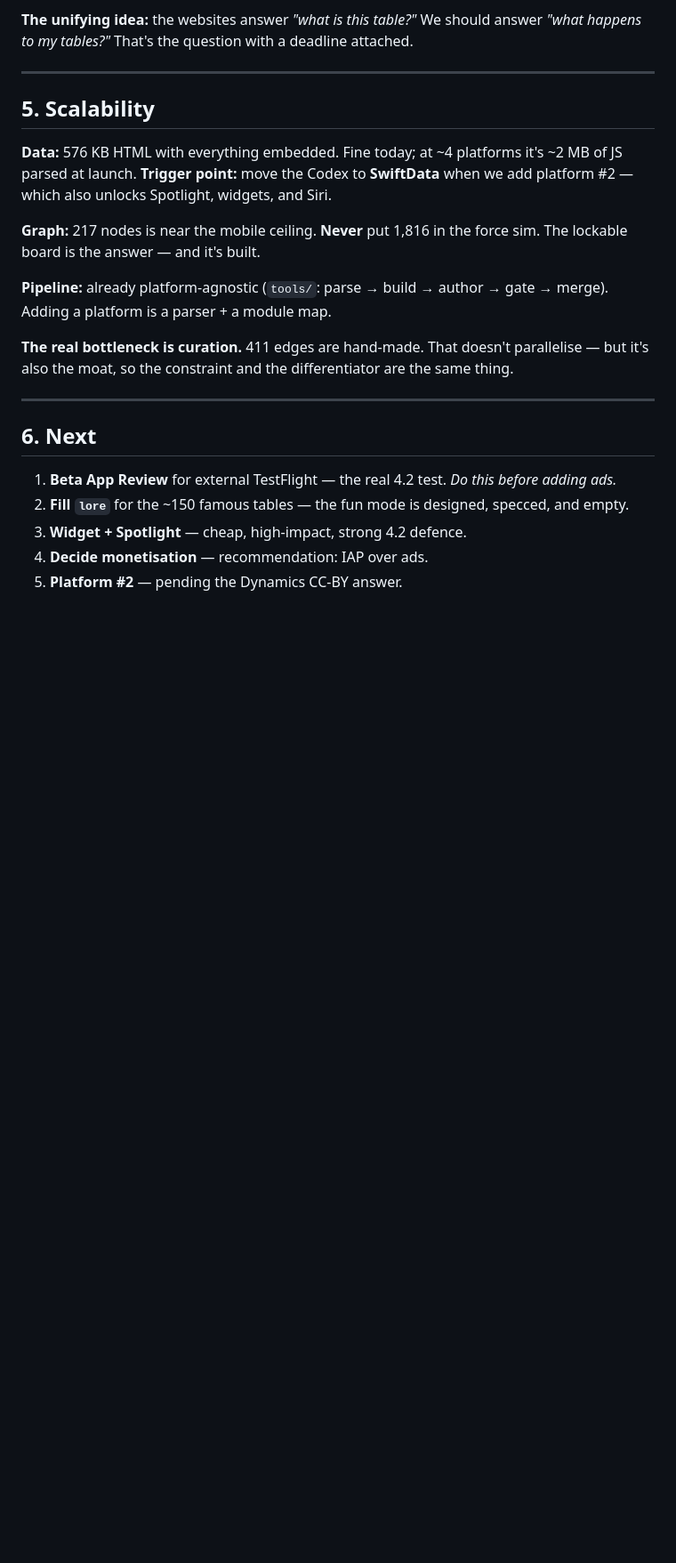
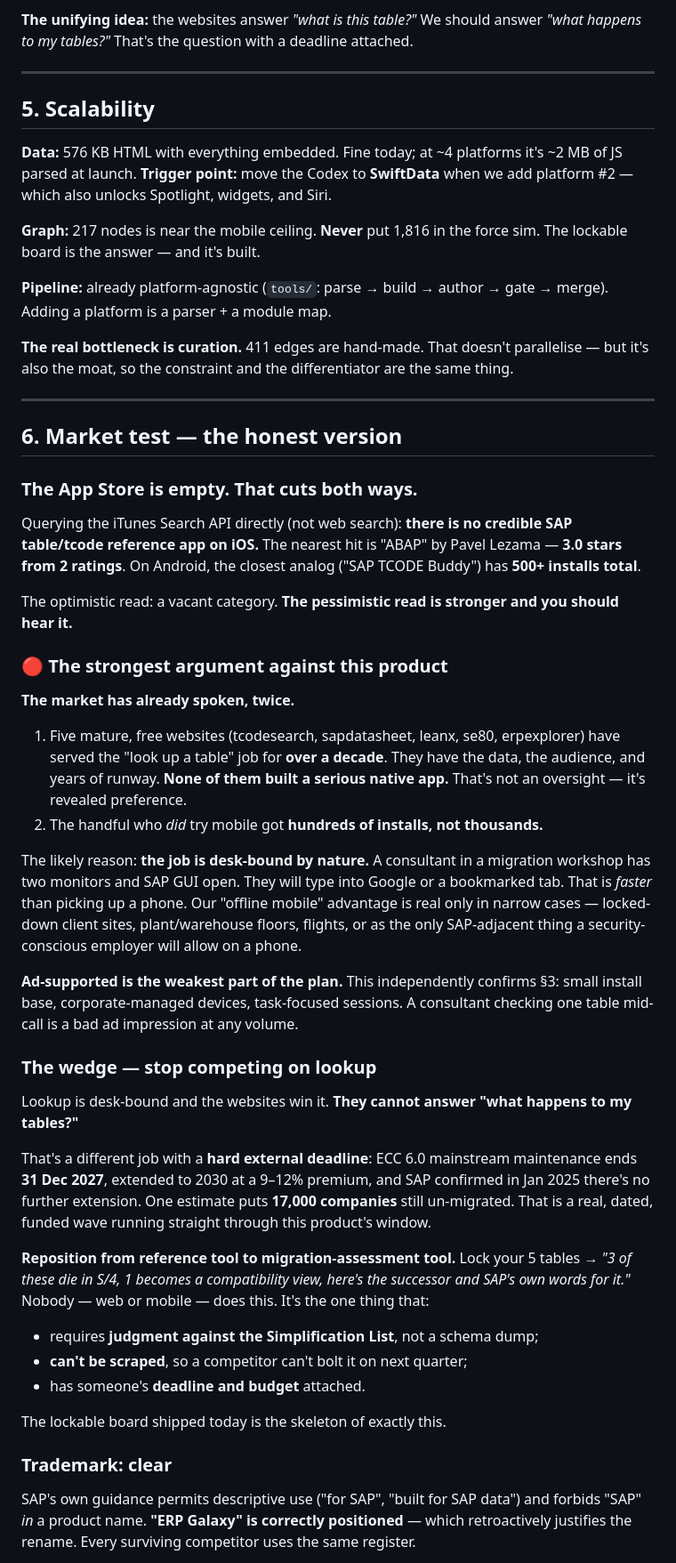
Before and after one commit to daviddef/ERP-Galaxy, a Markdown page: ROADMAP_V2.md, the part around one of its changes. Shown at 89% size. Rendered like a GitHub page; blank space fills up the shorter version.

Commit message:
Roadmap v2: market test, and reposition from lookup to migration assessment
Market test findings (iTunes Search API queried directly, not web search):
- No credible SAP table/tcode app exists on iOS. Best is 3.0 stars from 2
  ratings; the Android analog has 500+ installs total.
- Strongest argument AGAINST the product: five mature free websites have served
  this need for a decade and none built an app; the few who tried got hundreds
  of installs. The lookup job is desk-bound -- a consultant with two monitors
  and SAP GUI open will type into Google faster than reaching for a phone.
- Ad-supported independently confirmed as the weakest part of the plan.
- Trademark: 'ERP Galaxy' + descriptive 'for SAP' is the correct register,
  retroactively justifying the rename.

Repositioning: stop competing on lookup (websites win it). Compete on 'what
happens to my tables?' -- ECC maintenance ends 31 Dec 2027 (SAP-confirmed, no
further extension), ~17,000 companies un-migrated. Requires judgment against
the Simplification List, cannot be scraped, has a budget attached. The lockable
board shipped today is the skeleton of it.

Reordered next steps by market read: Migration Impact score first, widen the
43-table verdict coverage second, Dynamics last -- cheap-to-copy data does not
deepen the moat.

Co-Authored-By: Claude Opus 4.8 <noreply@anthropic.com>

```diff
--- a/ROADMAP_V2.md
+++ b/ROADMAP_V2.md
@@ -151,10 +151,35 @@ Ideas that fit the tone without becoming gimmicks:
 
 ---
 
-## 6. Next
+## 6. Market test — the honest version
 
-1. **Beta App Review** for external TestFlight — the real 4.2 test. *Do this before adding ads.*
-2. **Fill `lore`** for the ~150 famous tables — the fun mode is designed, specced, and empty.
-3. **Widget + Spotlight** — cheap, high-impact, strong 4.2 defence.
-4. **Decide monetisation** — recommendation: IAP over ads.
-5. **Platform #2** — pending the Dynamics CC-BY answer.
+### The App Store is empty. That cuts both ways.
+Querying the iTunes Search API directly (not web search): **there is no credible SAP table/tcode reference app on iOS.** The nearest hit is "ABAP" by Pavel Lezama — **3.0 stars from 2 ratings**. On Android, the closest analog ("SAP TCODE Buddy") has **500+ installs total**.
+
+The optimistic read: a vacant category. **The pessimistic read is stronger and you should hear it.**
+
+### 🔴 The strongest argument against this product
+**The market has already spoken, twice.**
+
+1. Five mature, free websites (tcodesearch, sapdatasheet, leanx, se80, erpexplorer) have served the "look up a table" job for **over a decade**. They have the data, the audience, and years of runway. **None of them built a serious native app.** That's not an oversight — it's revealed preference.
+2. The handful who *did* try mobile got **hundreds of installs, not thousands.**
+
+The likely reason: **the job is desk-bound by nature.** A consultant in a migration workshop has two monitors and SAP GUI open. They will type into Google or a bookmarked tab. That is *faster* than picking up a phone. Our "offline mobile" advantage is real only in narrow cases — locked-down client sites, plant/warehouse floors, flights, or as the only SAP-adjacent thing a security-conscious employer will allow on a phone.
+
+**Ad-supported is the weakest part of the plan.** This independently confirms §3: small install base, corporate-managed devices, task-focused sessions. A consultant checking one table mid-call is a bad ad impression at any volume.
+
+### The wedge — stop competing on lookup
+Lookup is desk-bound and the websites win it. **They cannot answer "what happens to my tables?"**
+
+That's a different job with a **hard external deadline**: ECC 6.0 mainstream maintenance ends **31 Dec 2027**, extended to 2030 at a 9–12% premium, and SAP confirmed in Jan 2025 there's no further extension. One estimate puts **17,000 companies** still un-migrated. That is a real, dated, funded wave running straight through this product's window.
+
+**Reposition from reference tool to migration-assessment tool.** Lock your 5 tables → *"3 of these die in S/4, 1 becomes a compatibility view, here's the successor and SAP's own words for it."* Nobody — web or mobile — does this. It's the one thing that:
+- requires **judgment against the Simplification List**, not a schema dump;
+- **can't be scraped**, so a competitor can't bolt it on next quarter;
+- has someone's **deadline and budget** attached.
+
+The lockable board shipped today is the skeleton of exactly this.
+
+### Trademark: clear
+SAP's own guidance permits descriptive use ("for SAP", "built for SAP data") and forbids "SAP" *in* a product name. **"ERP Galaxy" is correctly positioned** — which retroactively justifies the rename. Every surviving competitor uses the same register.
+
```
Also changed, not shown: other parts of ROADMAP_V2.md (+16 -0 lines).
